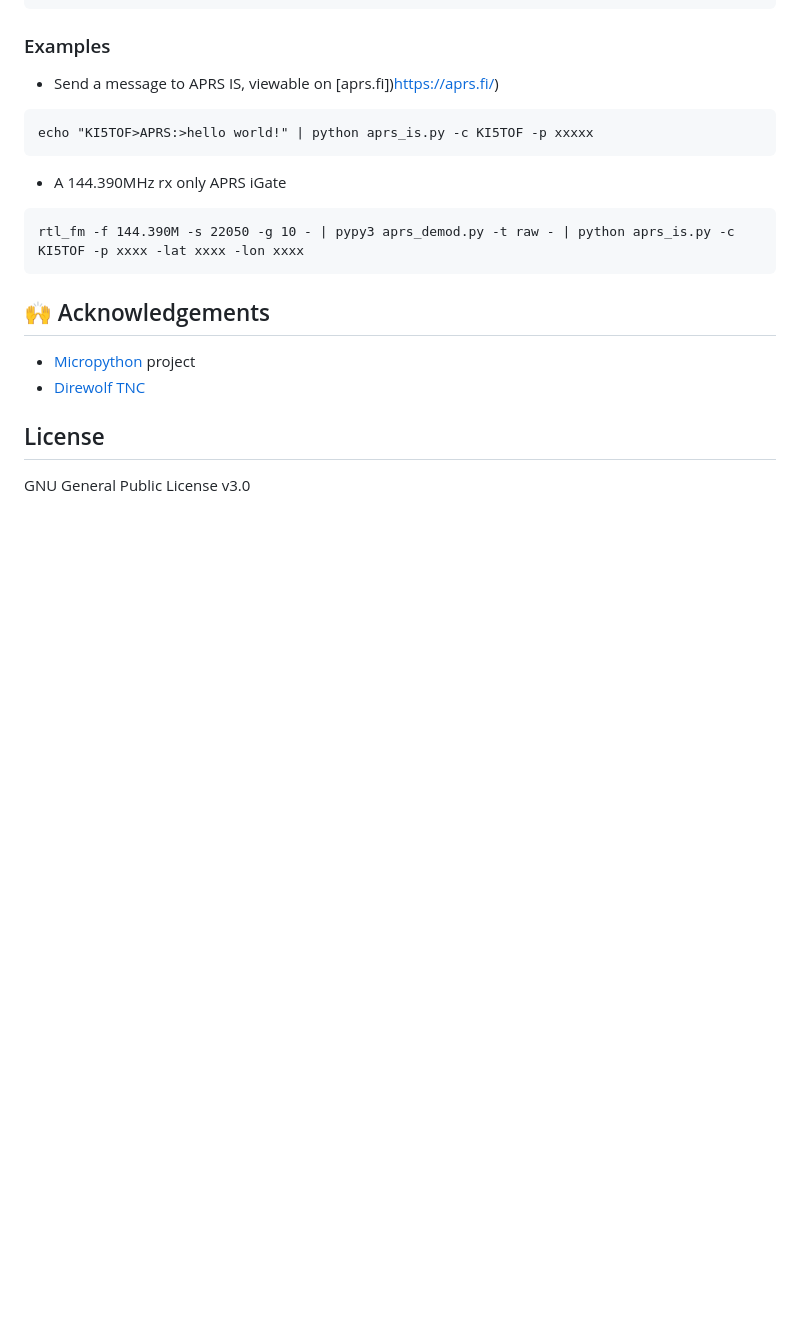
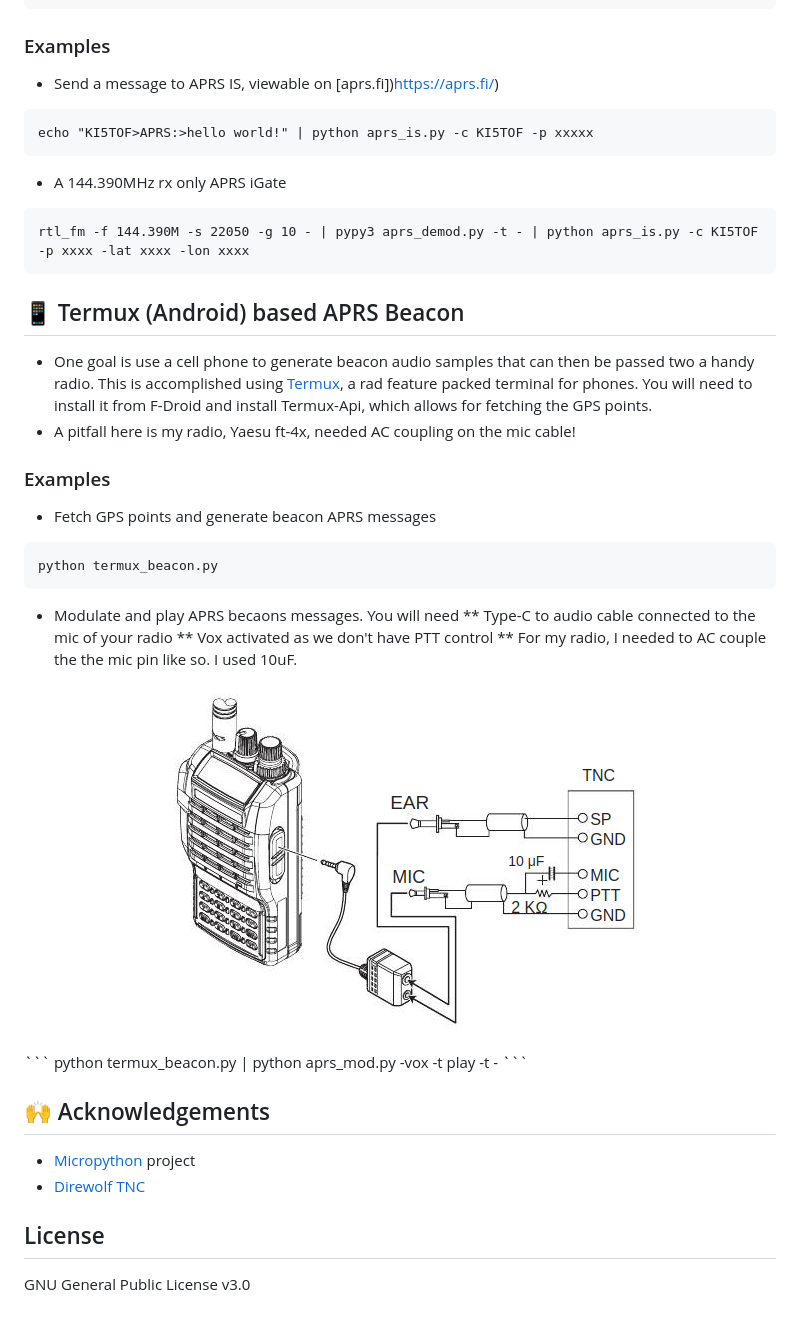
Before and after one commit to stephanelsmith/micro-aprs, a Markdown page: README.md, the part around the change printed below. Drawn GitHub-style; pictures changed too: docs/termux/ioqNL.png (added); blank space fills up the shorter version.

Commit message:
simplifed mod/demod parameters to remove type, updated docs

````diff
--- a/README.md
+++ b/README.md
@@ -218,7 +220,30 @@ echo "KI5TOF>APRS:>hello world!" | python aprs_is.py -c KI5TOF -p xxxxx
 
 * A 144.390MHz rx only APRS iGate
 ```
-rtl_fm -f 144.390M -s 22050 -g 10 - | pypy3 aprs_demod.py -t raw - | python aprs_is.py -c KI5TOF -p xxxx -lat xxxx -lon xxxx
+rtl_fm -f 144.390M -s 22050 -g 10 - | pypy3 aprs_demod.py -t - | python aprs_is.py -c KI5TOF -p xxxx -lat xxxx -lon xxxx
+```
+
+## :iphone: Termux (Android) based APRS Beacon
+
+* One goal is use a cell phone to generate beacon audio samples that can then be passed two a handy radio.  This is accomplished using [Termux](https://termux.dev/en/), a rad feature packed terminal for phones.  You will need to install it from F-Droid and install Termux-Api, which allows for fetching the GPS points.
+* A pitfall here is my radio, Yaesu ft-4x, needed AC coupling on the mic cable!
+
+### Examples
+
+* Fetch GPS points and generate beacon APRS messages
+```
+python termux_beacon.py
+```
+
+* Modulate and play APRS becaons messages.  You will need
+** Type-C to audio cable connected to the mic of your radio
+** Vox activated as we don't have PTT control
+** For my radio, I needed to AC couple the the mic pin like so.  I used 10uF.
+<p align="center">
+  <img src="https://github.com/stephanelsmith/micro-aprs/blob/master/docs/termux/ioqNL.png?raw=true" alt=""/>
+</p>
+```
+python termux_beacon.py | python aprs_mod.py -vox -t play -t -
 ```
 
 
````
Also changed, not shown: other parts of README.md (+24 -22 lines), 4 other files.
